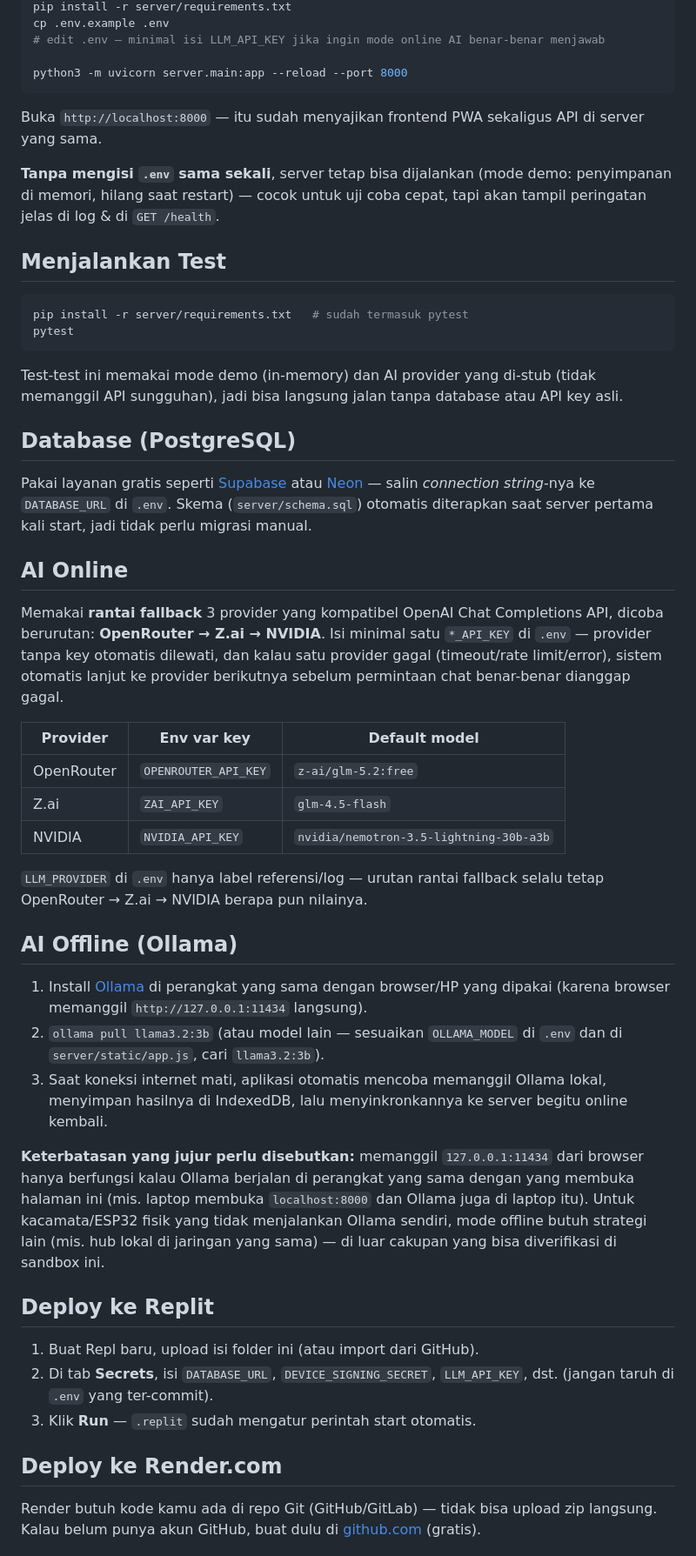
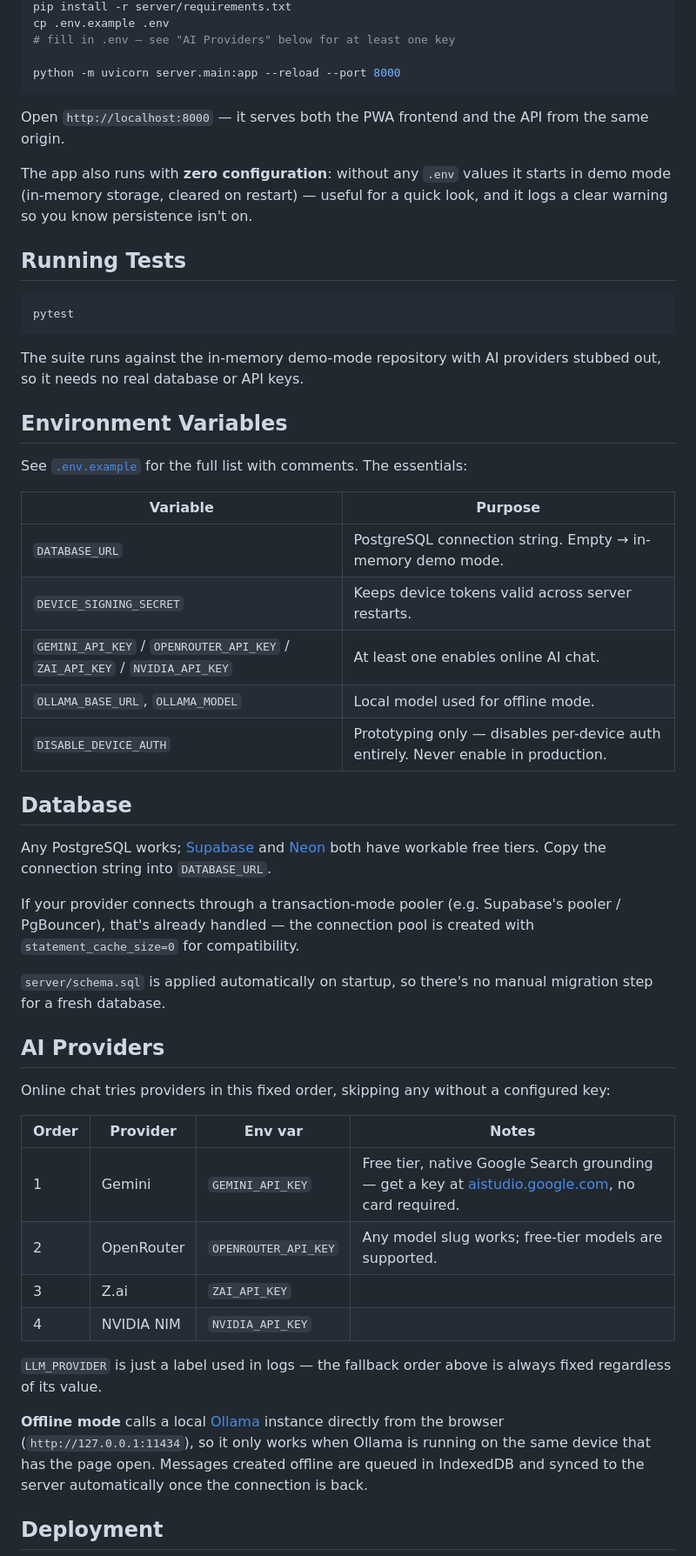
Before and after one commit to gamingsoprt5-art/aiESP, a Markdown page: README.md, the part around one of its changes. Shown at 87% size. Drawn GitHub-style.

````diff
--- a/README.md
+++ b/README.md
@@ -50,54 +67,56 @@ python3 -m venv .venv && source .venv/bin/activate    # atau .venv\Scripts\activ
 pip install -r server/requirements.txt
 cp .env.example .env
-# edit .env — minimal isi LLM_API_KEY jika ingin mode online AI benar-benar menjawab
+# fill in .env — see "AI Providers" below for at least one key
 
-python3 -m uvicorn server.main:app --reload --port 8000
+python -m uvicorn server.main:app --reload --port 8000
 ```
 
-Buka `http://localhost:8000` — itu sudah menyajikan frontend PWA sekaligus API di server yang sama.
+Open `http://localhost:8000` — it serves both the PWA frontend and the API from the same origin.
 
-**Tanpa mengisi `.env` sama sekali**, server tetap bisa dijalankan (mode demo: penyimpanan di memori, hilang saat restart) — cocok untuk uji coba cepat, tapi akan tampil peringatan jelas di log & di `GET /health`.
+The app also runs with **zero configuration**: without any `.env` values it starts in demo mode (in-memory storage, cleared on restart) — useful for a quick look, and it logs a clear warning so you know persistence isn't on.
 
-## Menjalankan Test
+## Running Tests
 
 ```bash
-pip install -r server/requirements.txt   # sudah termasuk pytest
 pytest
 ```
 
-Test-test ini memakai mode demo (in-memory) dan AI provider yang di-stub (tidak memanggil API sungguhan), jadi bisa langsung jalan tanpa database atau API key asli.
+The suite runs against the in-memory demo-mode repository with AI providers stubbed out, so it needs no real database or API keys.
 
-## Database (PostgreSQL)
+## Environment Variables
 
-Pakai layanan gratis seperti [Supabase](https://supabase.com) atau [Neon](https://neon.tech) — salin *connection string*-nya ke `DATABASE_URL` di `.env`. Skema (`server/schema.sql`) otomatis diterapkan saat server pertama kali start, jadi tidak perlu migrasi manual.
+See [`.env.example`](.env.example) for the full list with comments. The essentials:
 
-## AI Online
+| Variable | Purpose |
+|---|---|
+| `DATABASE_URL` | PostgreSQL connection string. Empty → in-memory demo mode. |
+| `DEVICE_SIGNING_SECRET` | Keeps device tokens valid across server restarts. |
+| `GEMINI_API_KEY` / `OPENROUTER_API_KEY` / `ZAI_API_KEY` / `NVIDIA_API_KEY` | At least one enables online AI chat. |
+| `OLLAMA_BASE_URL`, `OLLAMA_MODEL` | Local model used for offline mode. |
+| `DISABLE_DEVICE_AUTH` | Prototyping only — disables per-device auth entirely. Never enable in production. |
 
-Memakai **rantai fallback** 3 provider yang kompatibel OpenAI Chat Completions API, dicoba berurutan: **OpenRouter → Z.ai → NVIDIA**. Isi minimal satu `*_API_KEY` di `.env` — provider tanpa key otomatis dilewati, dan kalau satu provider gagal (timeout/rate limit/error), sistem otomatis lanjut ke provider berikutnya sebelum permintaan chat benar-benar dianggap gagal.
+## Database
 
-| Provider | Env var key | Default model |
-|---|---|---|
-| OpenRouter | `OPENROUTER_API_KEY` | `z-ai/glm-5.2:free` |
-| Z.ai | `ZAI_API_KEY` | `glm-4.5-flash` |
-| NVIDIA | `NVIDIA_API_KEY` | `nvidia/nemotron-3.5-lightning-30b-a3b` |
+Any PostgreSQL works; [Supabase](https://supabase.com) and [Neon](https://neon.tech) both have workable free tiers. Copy the connection string into `DATABASE_URL`.
 
-`LLM_PROVIDER` di `.env` hanya label referensi/log — urutan rantai fallback selalu tetap OpenRouter → Z.ai → NVIDIA berapa pun nilainya.
+If your provider connects through a transaction-mode pooler (e.g. Supabase's pooler / PgBouncer), that's already handled — the connection pool is created with `statement_cache_size=0` for compatibility.
 
-## AI Offline (Ollama)
+`server/schema.sql` is applied automatically on startup, so there's no manual migration step for a fresh database.
 
-1. Install [Ollama](https://ollama.com) di perangkat yang sama dengan browser/HP yang dipakai (karena browser memanggil `http://127.0.0.1:11434` langsung).
-2. `ollama pull llama3.2:3b` (atau model lain — sesuaikan `OLLAMA_MODEL` di `.env` dan di `server/static/app.js`, cari `llama3.2:3b`).
-3. Saat koneksi internet mati, aplikasi otomatis mencoba memanggil Ollama lokal, menyimpan hasilnya di IndexedDB, lalu menyinkronkannya ke server begitu online kembali.
+## AI Providers
 
-**Keterbatasan yang jujur perlu disebutkan:** memanggil `127.0.0.1:11434` dari browser hanya berfungsi kalau Ollama berjalan di perangkat yang sama dengan yang membuka halaman ini (mis. laptop membuka `localhost:8000` dan Ollama juga di laptop itu). Untuk kacamata/ESP32 fisik yang tidak menjalankan Ollama sendiri, mode offline butuh strategi lain (mis. hub lokal di jaringan yang sama) — di luar cakupan yang bisa diverifikasi di sandbox ini.
+Online chat tries providers in this fixed order, skipping any without a configured key:
 
-## Deploy ke Replit
+| Order | Provider | Env var | Notes |
+|---|---|---|---|
+| 1 | Gemini | `GEMINI_API_KEY` | Free tier, native Google Search grounding — get a key at [aistudio.google.com](https://aistudio.google.com), no card required. |
+| 2 | OpenRouter | `OPENROUTER_API_KEY` | Any model slug works; free-tier models are supported. |
+| 3 | Z.ai | `ZAI_API_KEY` | |
+| 4 | NVIDIA NIM | `NVIDIA_API_KEY` | |
 
-1. Buat Repl baru, upload isi folder ini (atau import dari GitHub).
-2. Di tab **Secrets**, isi `DATABASE_URL`, `DEVICE_SIGNING_SECRET`, `LLM_API_KEY`, dst. (jangan taruh di `.env` yang ter-commit).
-3. Klik **Run** — `.replit` sudah mengatur perintah start otomatis.
+`LLM_PROVIDER` is just a label used in logs — the fallback order above is always fixed regardless of its value.
 
-## Deploy ke Render.com
+**Offline mode** calls a local [Ollama](https://ollama.com) instance directly from the browser (`http://127.0.0.1:11434`), so it only works when Ollama is running on the same device that has the page open. Messages created offline are queued in IndexedDB and synced to the server automatically once the connection is back.
 
-Render butuh kode kamu ada di repo Git (GitHub/GitLab) — tidak bisa upload zip langsung. Kalau belum punya akun GitHub, buat dulu di [github.com](https://github.com) (gratis).
+## Deployment
 
````
Also changed, not shown: other parts of README.md (+66 -55 lines).
